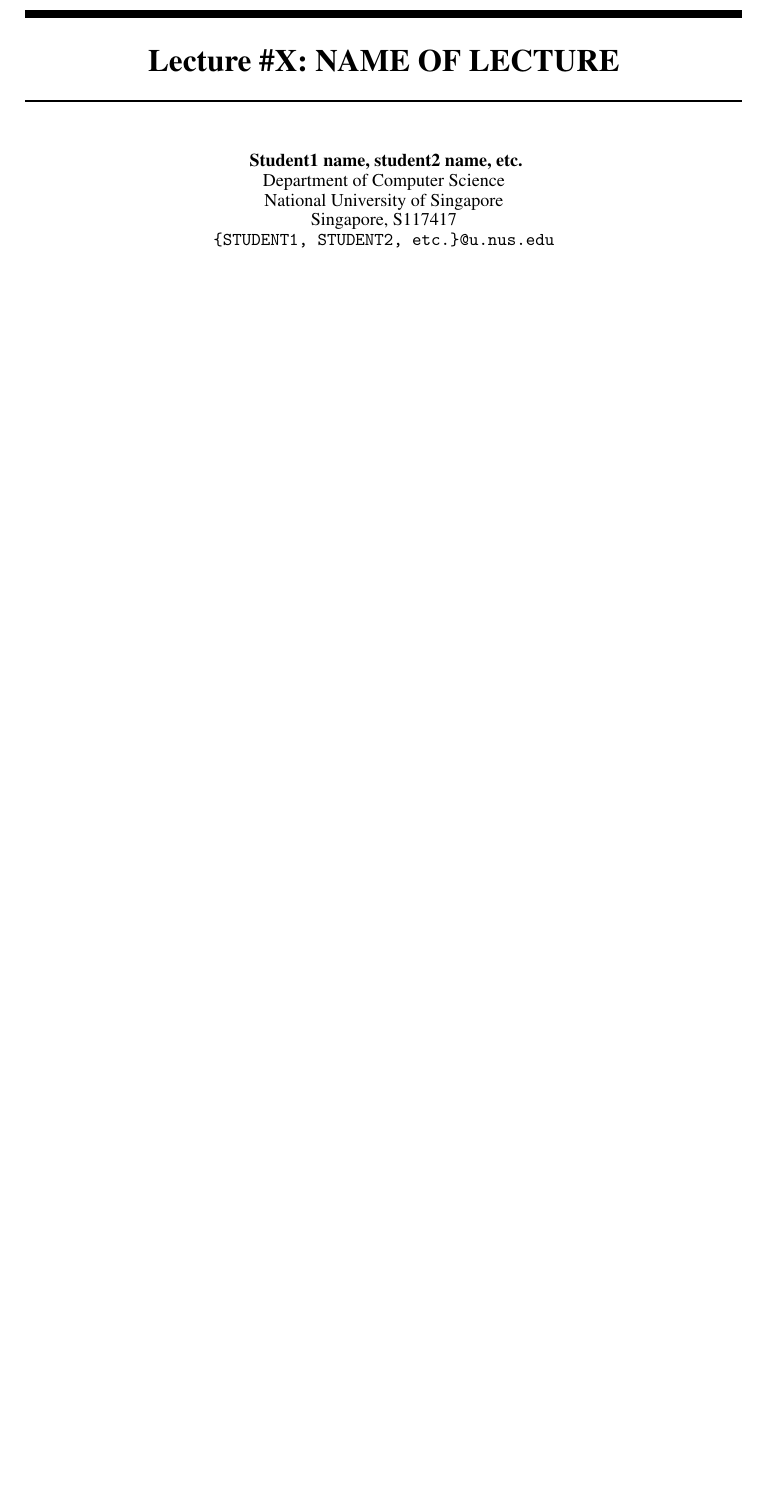
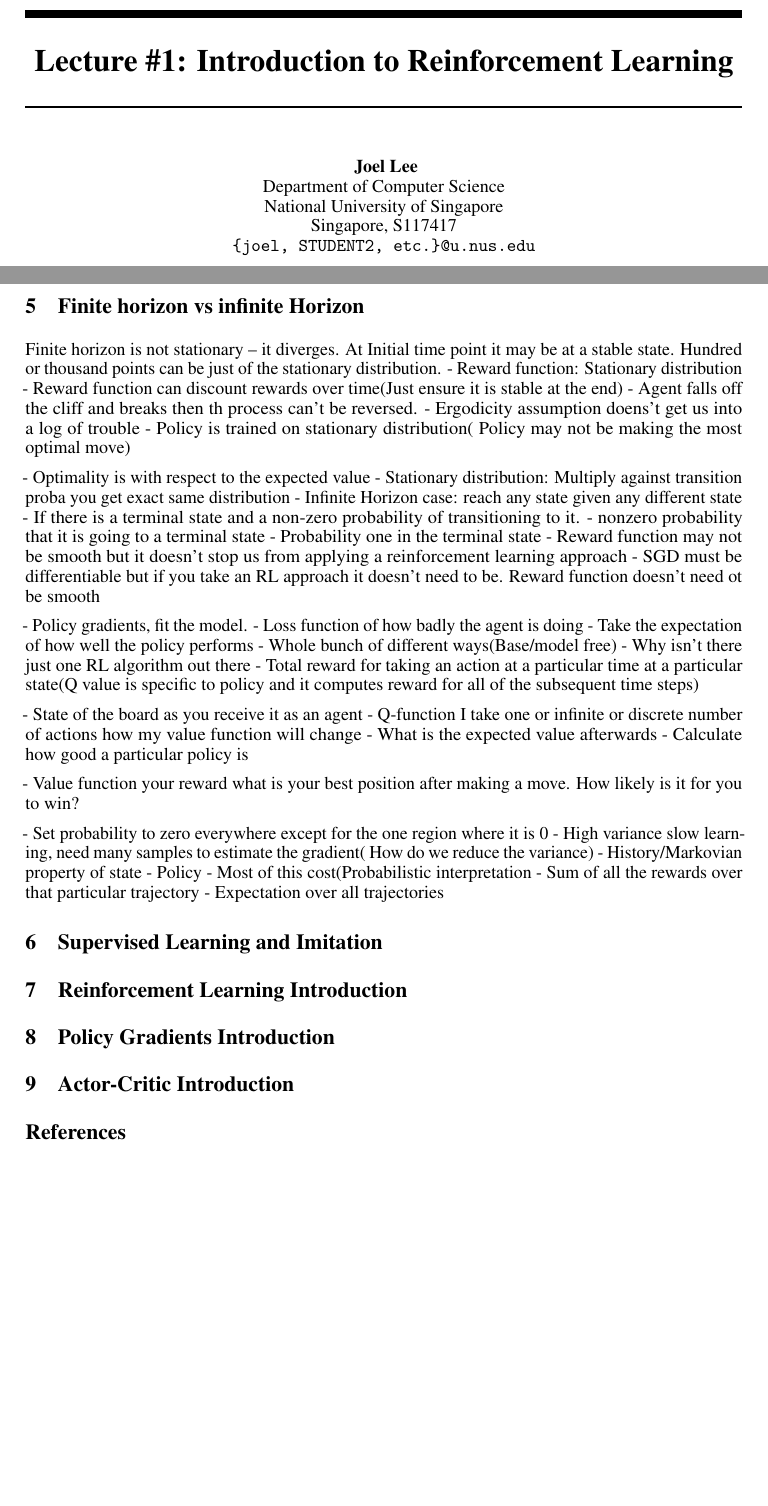
Before and after one commit to J0/cs6101_notes, a LaTeX document (lecture01/lecture01.tex): part of the page before the commit and two parts of pages 1 and 2 of 2 after it, the two joined at a grey line, cut at the place of the change, the shorter picture padded with empty space. Compiled offline with pdfLaTeX.

Commit message:
Add chunked version of Lecture01 notes

```diff
--- a/lecture01/lecture01.tex
+++ b/lecture01/lecture01.tex
@@ -12,14 +12,14 @@
 \usepackage{verbatim}
 \usepackage{graphicx}       % for figures
 
-\title{Lecture \#X: NAME OF LECTURE}
+\title{Lecture \#1: Introduction to Reinforcement Learning}
 
 \author{
-  Student1 name, student2 name, etc. \\
+  Joel Lee\\
   Department of Computer Science\\
   National University of Singapore\\
   Singapore, S117417 \\
-  \texttt{\{STUDENT1, STUDENT2, etc.\}@u.nus.edu} \\
+  \texttt{\{joel, STUDENT2, etc.\}@u.nus.edu} \\
 }
 
 \begin{document}
@@ -33,3 +52,53 @@ bibliography.bib and add any references you use to that file.
+\section{Finite horizon vs infinite Horizon}
+Finite horizon is not stationary -- it diverges.
+At Initial time point it may be at a stable state. Hundred or thousand points can be just of the stationary distribution.
+- Reward function: Stationary distribution
+- Reward function can discount rewards over time(Just ensure it is stable at the end)
+- Agent falls off the cliff and breaks then th process can't be reversed.
+- Ergodicity assumption doens't get us into a log of trouble
+- Policy is trained on stationary distribution( Policy may not be making the most optimal move)
+
+- Optimality is with respect to the expected value
+- Stationary distribution: Multiply against transition proba you get exact same distribution
+- Infinite Horizon case: reach any state given any different state
+- If there is a terminal state and a non-zero probability of transitioning to it.
+- nonzero probability that it is going to a terminal state
+- Probability one in the terminal state
+- Reward function may not be smooth but it doesn't stop us from applying a reinforcement learning approach
+- SGD must be differentiable but if you take an RL approach it doesn't need to be. Reward function doesn't need ot be smooth
+
+- Policy gradients, fit the model.
+- Loss function of how badly the agent is doing
+- Take the expectation of how well the policy performs
+- Whole bunch of different ways(Base/model free)
+- Why isn't there just one RL algorithm out there
+- Total reward for taking an action at a particular time at a particular state(Q value is specific to policy and it computes reward for all of the subsequent time steps)
+
+
+- State of the board as you receive it as an agent
+- Q-function I take one or infinite or discrete number of actions how my value function will change
+- What is the expected value afterwards
+- Calculate how good a particular policy is
+
+
+- Value function your reward what is your best position after making a move. How likely is it for you to win?
+
+- Set probability to zero everywhere except for the one region where it is 0
+- High variance slow learning, need many samples to estimate the gradient( How do we reduce the variance)
+- History/Markovian property of state
+- Policy
+- Most of this cost(Probabilistic interpretation
+- Sum of all the rewards over that particular trajectory
+- Expectation over all trajectories
+
+\section{Supervised Learning and Imitation}
+
+
+\section{Reinforcement Learning Introduction}
+
+\section{Policy Gradients Introduction}
+
+\section{Actor-Critic Introduction}
 
 % References
 \small
```
Also changed, not shown: lecture01/lecture01.pdf, lecture01/lecture01.tex (19 more changed lines).
